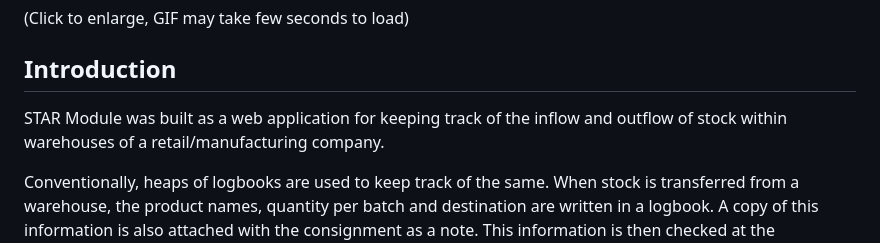
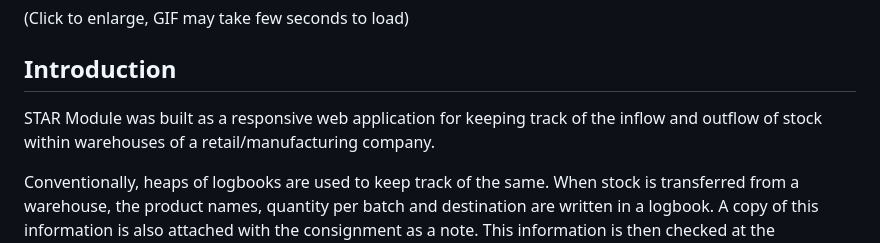
Before and after one commit to dhruv-m1/star-module, a Markdown page: README.md, the part around the change. Rendered like a GitHub page.

```diff
--- a/README.md
+++ b/README.md
@@ -11,7 +11,7 @@ STAR Module (Stock Transfer and Receipt Module) is a web application I made duri
 (Click to enlarge, GIF may take few seconds to load)
 ## Introduction
 
-STAR Module was built as a web application for keeping track of the inflow and outflow of stock within warehouses of a retail/manufacturing company.
+STAR Module was built as a responsive web application for keeping track of the inflow and outflow of stock within warehouses of a retail/manufacturing company.
 
 Conventionally, heaps of logbooks are used to keep track of the same. When stock is transferred from a warehouse, the product names, quantity per batch and destination are written in a logbook.
 A copy of this information is also attached with the consignment as a note. This information is then checked at the destination warehouse to verify the consignment.
```
